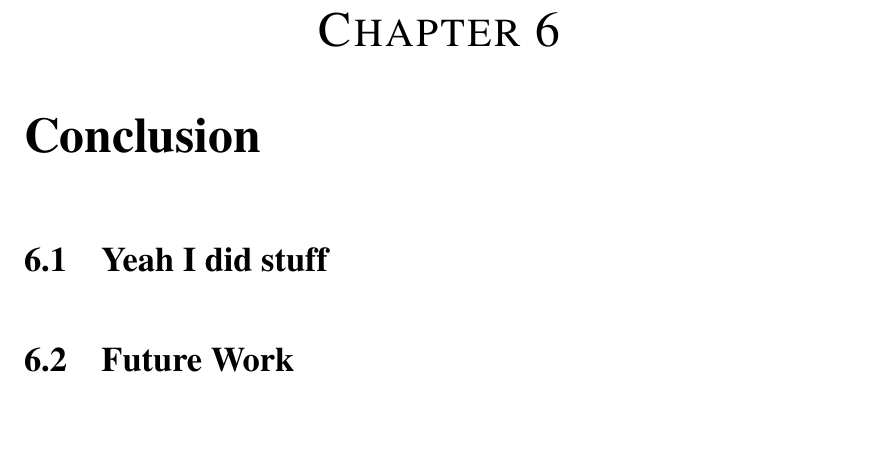
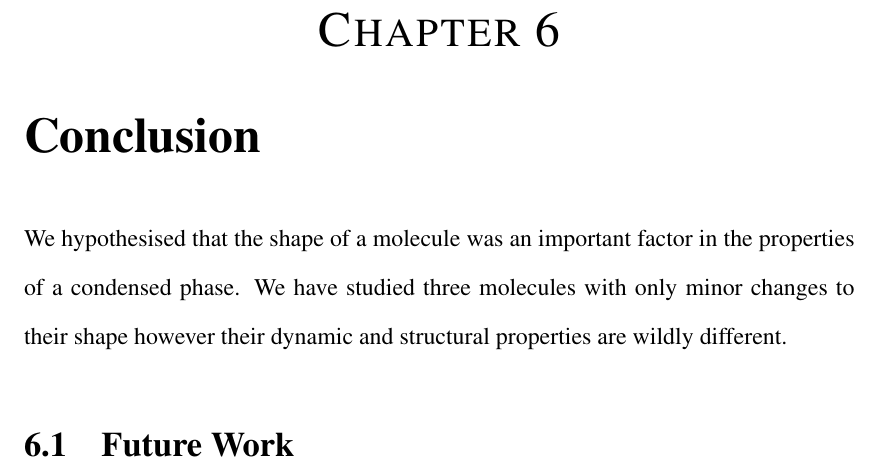
Before and after one commit to malramsay64/Honours_Thesis, a LaTeX thesis (thesis.tex, which reads conclusion/conclusion.tex): part of page 63 of 73, cut so that both start at the same text, the shorter picture padded with empty space. Compiled offline with pdfLaTeX.

Commit message:
Putting words in the conclusion

```diff
--- a/conclusion/conclusion.tex
+++ b/conclusion/conclusion.tex
@@ -1,5 +1,5 @@
 \chapter{Conclusion}
 
-\section{Yeah I did stuff}
+We hypothesised that the shape of a molecule was an important factor in the properties of a condensed phase. We have studied three molecules with only minor changes to their shape however their dynamic and structural properties are wildly different.
 
 \section{Future Work}
```
